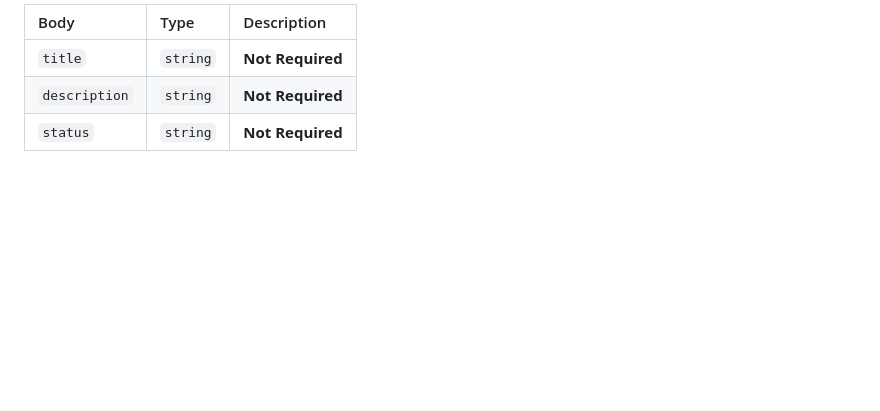
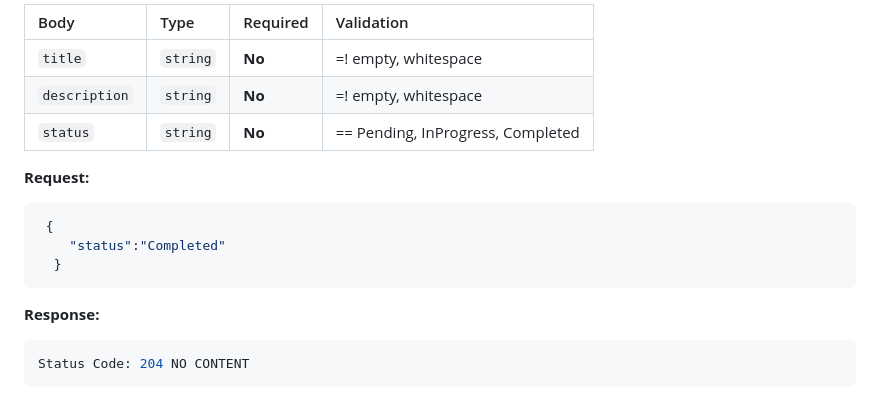
Before and after one commit to ab-gul/Task-Management-System, a Markdown page: README.md, the part around one of its changes. GitHub-like rendering; blank space fills up the shorter version.

````diff
--- a/README.md
+++ b/README.md
@@ -120,7 +149,19 @@ You can use Postman to request various enpoints via premade templates:https://ap
 
 
-| Body | Type     | Description                       |
-| :-------- | :------- | :-------------------------------- |
-| `title`      | `string` | **Not Required**|
-| `description`      | `string` | **Not Required**|
-| `status`   | `string` | **Not Required**|
+| Body | Type     | Required                       | Validation |
+| :-------- | :------- | :-------------------------------- | :---- |
+| `title`      | `string` | **No**| =! empty, whitespace |
+| `description`      | `string` | **No**| =! empty, whitespace |
+| `status`   | `string` | **No**| == Pending, InProgress, Completed
+
+**Request:**
+```json
+ {
+    "status":"Completed"
+  }
+```
+
+**Response:**
+```json
+Status Code: 204 NO CONTENT
+```
````
Also changed, not shown: other parts of README.md (+47 -18 lines).
